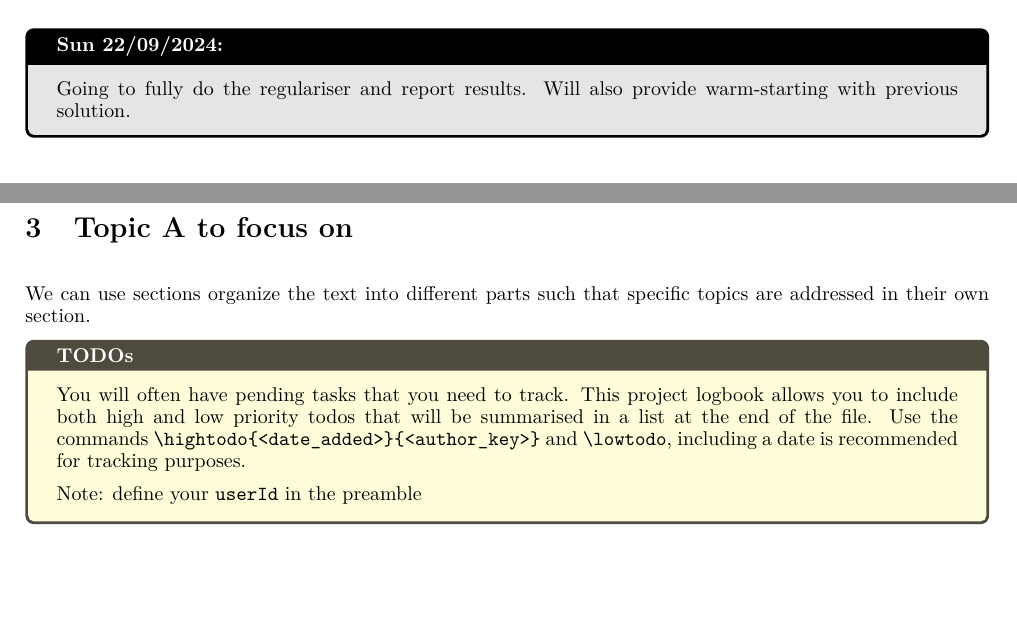
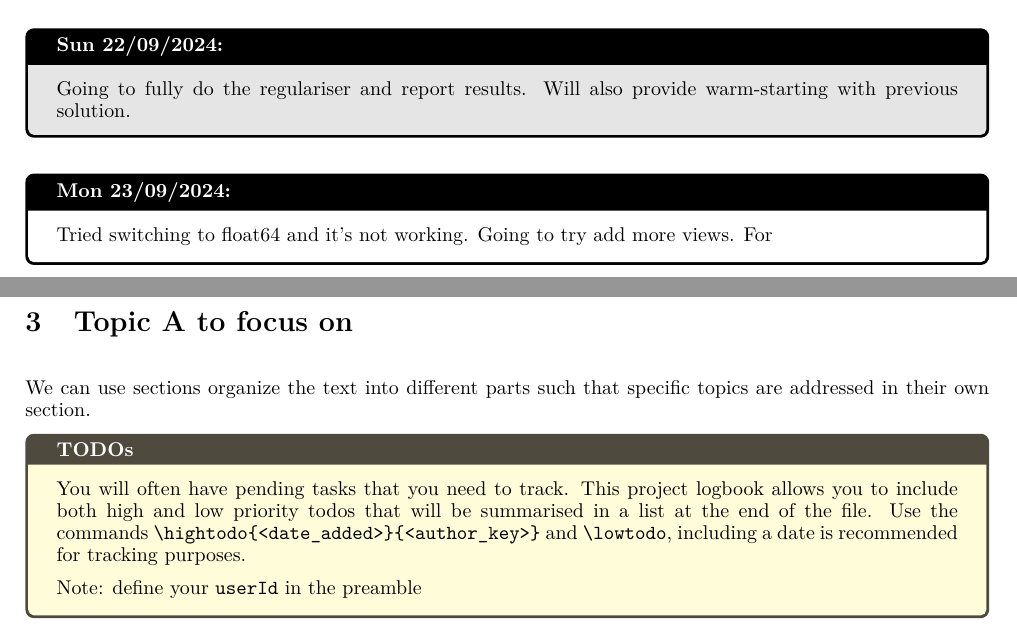
Before and after one commit to jeffreybliang/honours, a LaTeX book (docs/logbook.tex): two parts of pages 6 and 7 of 13, joined at a grey line, cut so that both start at the same text, the shorter picture padded with empty space. Compiled offline with pdfLaTeX.

```diff
--- a/docs/logbook.tex
+++ b/docs/logbook.tex
@@ -158,6 +158,10 @@
 
 	\begin{MeetingMinutes}{Sun 22/09/2024}{u7013004}
 		Going to fully do the regulariser and report results. Will also provide warm-starting with previous solution.
+	\end{MeetingMinutes}
+
+	\begin{MeetingMinutes}{Mon 23/09/2024}{u7013004}
+		Tried switching to float64 and it's not working. Going to try add more views. For
 	\end{MeetingMinutes}
 
 \section{Topic A to focus on} \label{sec:topic_A}
```
Also changed, not shown: 1 other file.
